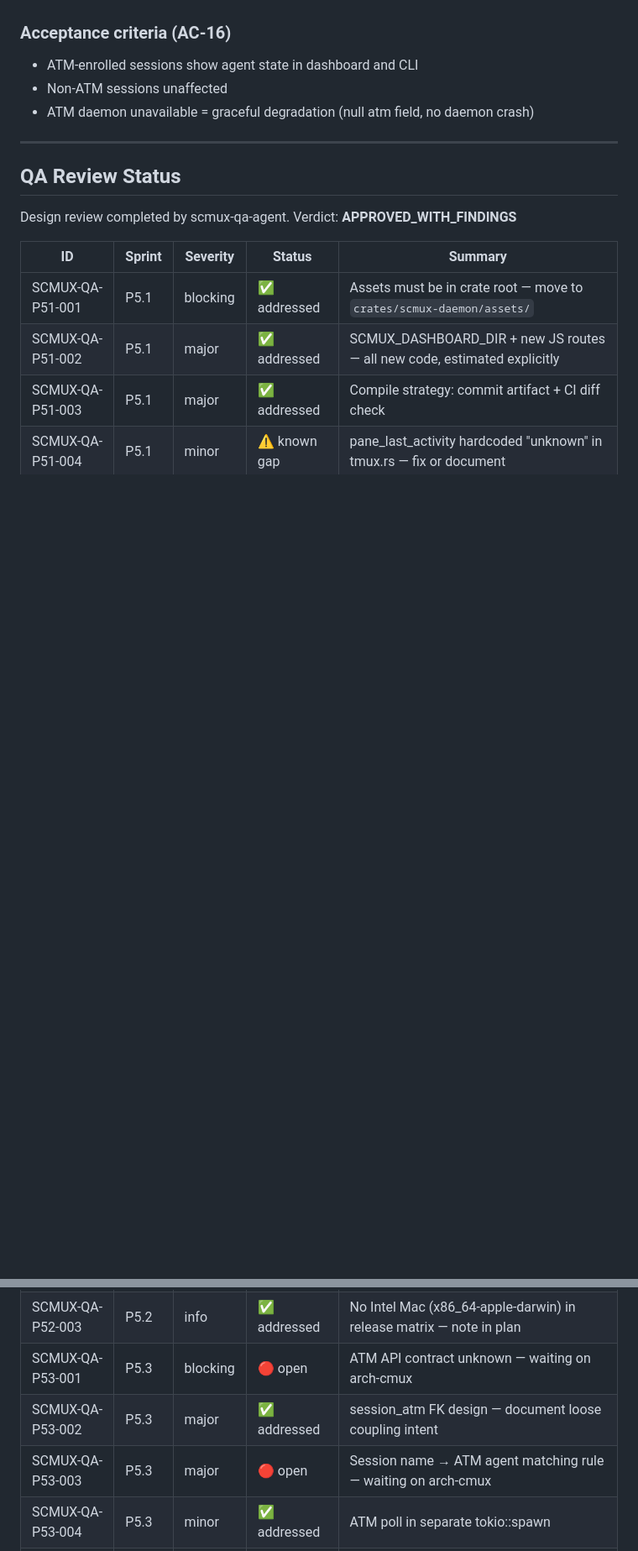
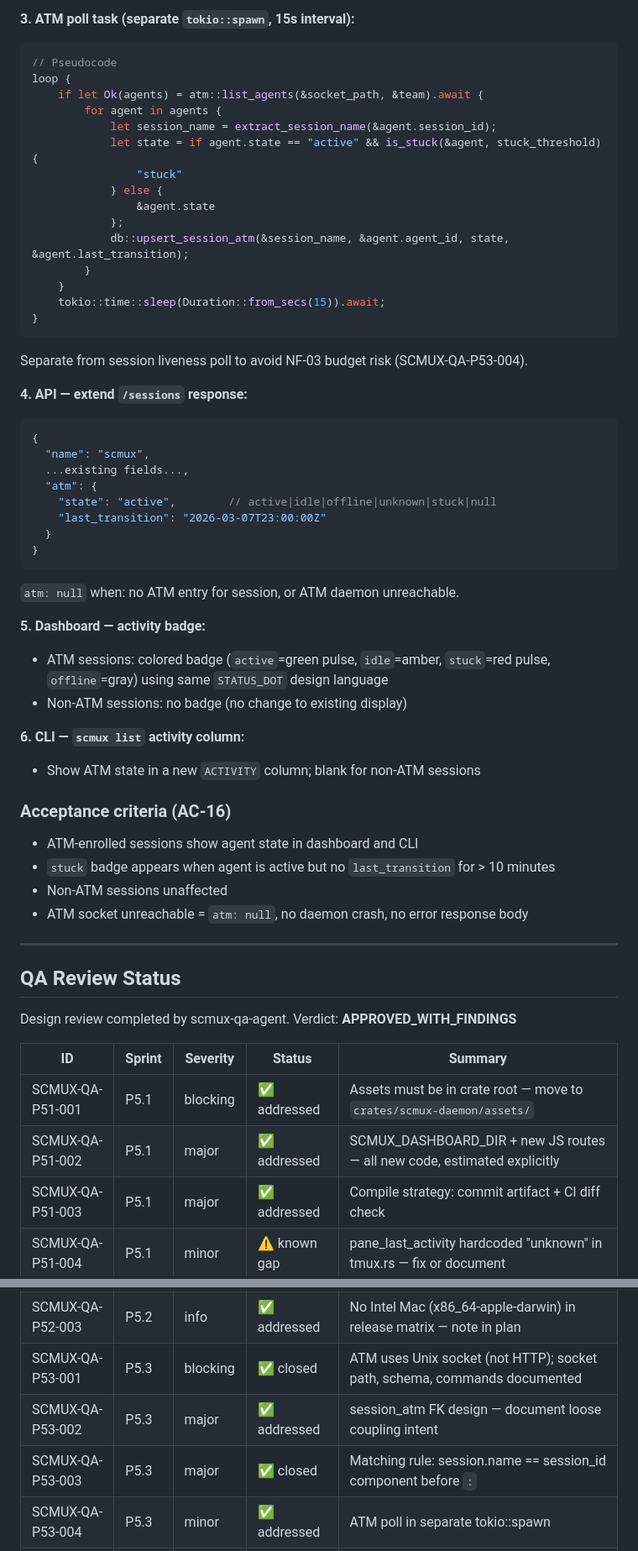
Before and after one commit to randlee/scmux, a Markdown page: docs/sprint-specs/v0.4.0-plan.md, 2 parts joined by grey strips. Shown at 84% size. Rendered like a GitHub page; blank space fills up the shorter version.

````diff
--- a/docs/sprint-specs/v0.4.0-plan.md
+++ b/docs/sprint-specs/v0.4.0-plan.md
@@ -283,9 +314,49 @@ scmux shows session exists and CI status, but not whether the Claude agent insid
+**3. ATM poll task (separate `tokio::spawn`, 15s interval):**
+```rust
+// Pseudocode
+loop {
+    if let Ok(agents) = atm::list_agents(&socket_path, &team).await {
+        for agent in agents {
+            let session_name = extract_session_name(&agent.session_id);
+            let state = if agent.state == "active" && is_stuck(&agent, stuck_threshold) {
+                "stuck"
+            } else {
+                &agent.state
+            };
+            db::upsert_session_atm(&session_name, &agent.agent_id, state, &agent.last_transition);
+        }
+    }
+    tokio::time::sleep(Duration::from_secs(15)).await;
+}
+```
+Separate from session liveness poll to avoid NF-03 budget risk (SCMUX-QA-P53-004).
+
+**4. API — extend `/sessions` response:**
+```json
+{
+  "name": "scmux",
+  ...existing fields...,
+  "atm": {
+    "state": "active",        // active|idle|offline|unknown|stuck|null
+    "last_transition": "2026-03-07T23:00:00Z"
+  }
+}
+```
+`atm: null` when: no ATM entry for session, or ATM daemon unreachable.
+
+**5. Dashboard — activity badge:**
+- ATM sessions: colored badge (`active`=green pulse, `idle`=amber, `stuck`=red pulse, `offline`=gray) using same `STATUS_DOT` design language
+- Non-ATM sessions: no badge (no change to existing display)
+
+**6. CLI — `scmux list` activity column:**
+- Show ATM state in a new `ACTIVITY` column; blank for non-ATM sessions
 
 ### Acceptance criteria (AC-16)
 
 - ATM-enrolled sessions show agent state in dashboard and CLI
+- `stuck` badge appears when agent is active but no `last_transition` for > 10 minutes
 - Non-ATM sessions unaffected
-- ATM daemon unavailable = graceful degradation (null atm field, no daemon crash)
+- ATM socket unreachable = `atm: null`, no daemon crash, no error response body
 
 ---
 
@@ -305,9 +376,9 @@ Design review completed by scmux-qa-agent. Verdict: **APPROVED_WITH_FINDINGS**
 | SCMUX-QA-P52-001 | P5.2 | major | ✅ addressed | update-homebrew job missing from release.yml — add per plan |
 | SCMUX-QA-P52-002 | P5.2 | minor | ✅ addressed | `needs: [release]` not `[upload-release]`; add GH_TOKEN env |
 | SCMUX-QA-P52-003 | P5.2 | info | ✅ addressed | No Intel Mac (x86_64-apple-darwin) in release matrix — note in plan |
-| SCMUX-QA-P53-001 | P5.3 | blocking | 🔴 open | ATM API contract unknown — waiting on arch-cmux |
+| SCMUX-QA-P53-001 | P5.3 | blocking | ✅ closed | ATM uses Unix socket (not HTTP); socket path, schema, commands documented |
 | SCMUX-QA-P53-002 | P5.3 | major | ✅ addressed | session_atm FK design — document loose coupling intent |
-| SCMUX-QA-P53-003 | P5.3 | major | 🔴 open | Session name → ATM agent matching rule — waiting on arch-cmux |
+| SCMUX-QA-P53-003 | P5.3 | major | ✅ closed | Matching rule: session.name == session_id component before `:` |
 | SCMUX-QA-P53-004 | P5.3 | minor | ✅ addressed | ATM poll in separate tokio::spawn |
 | SCMUX-QA-P53-005 | P5.3 | minor | ⚠️ known gap | pane_last_activity fallback same as P51-004 |
 
````
Also changed, not shown: other parts of docs/sprint-specs/v0.4.0-plan.md (+68 -37 lines), docs/requirements.md (+4 -2 lines).
